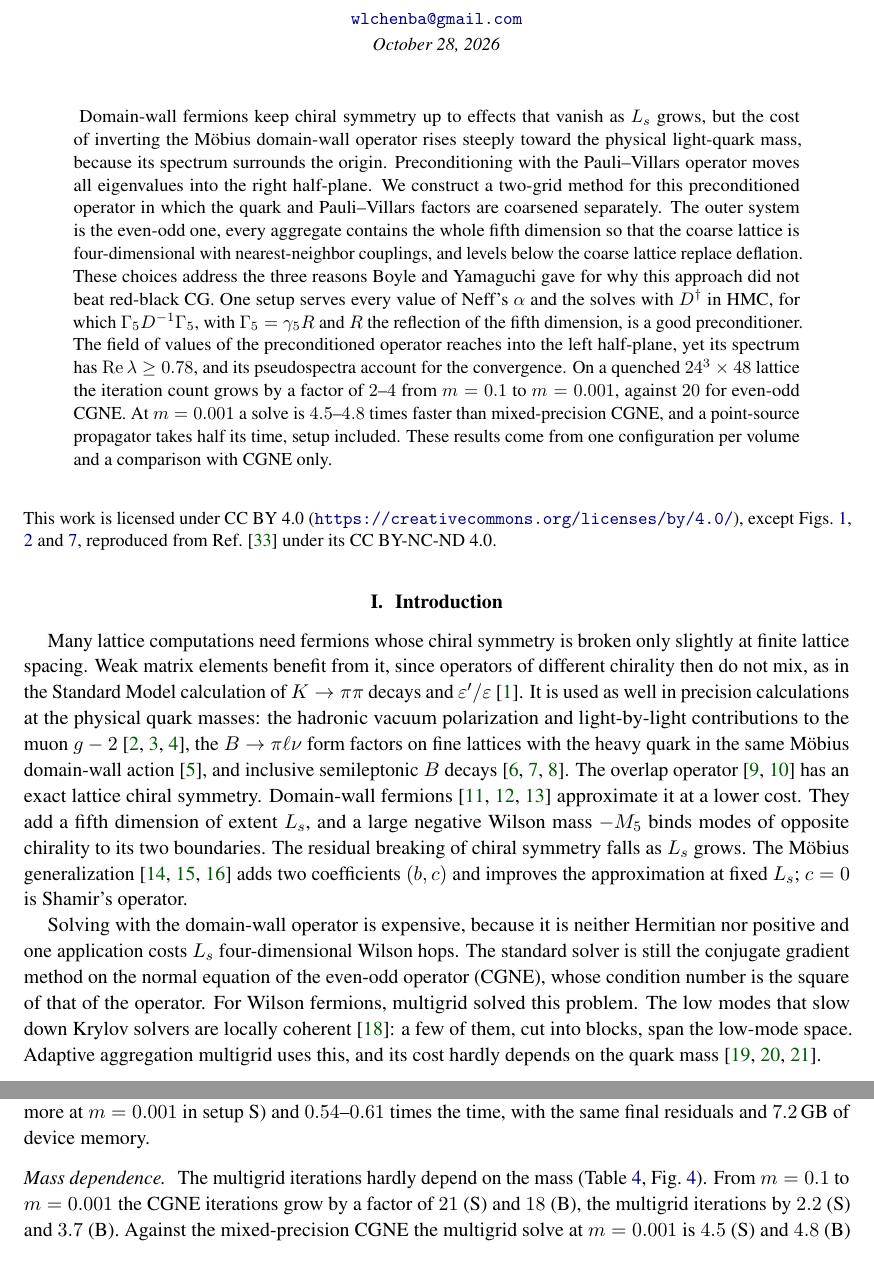
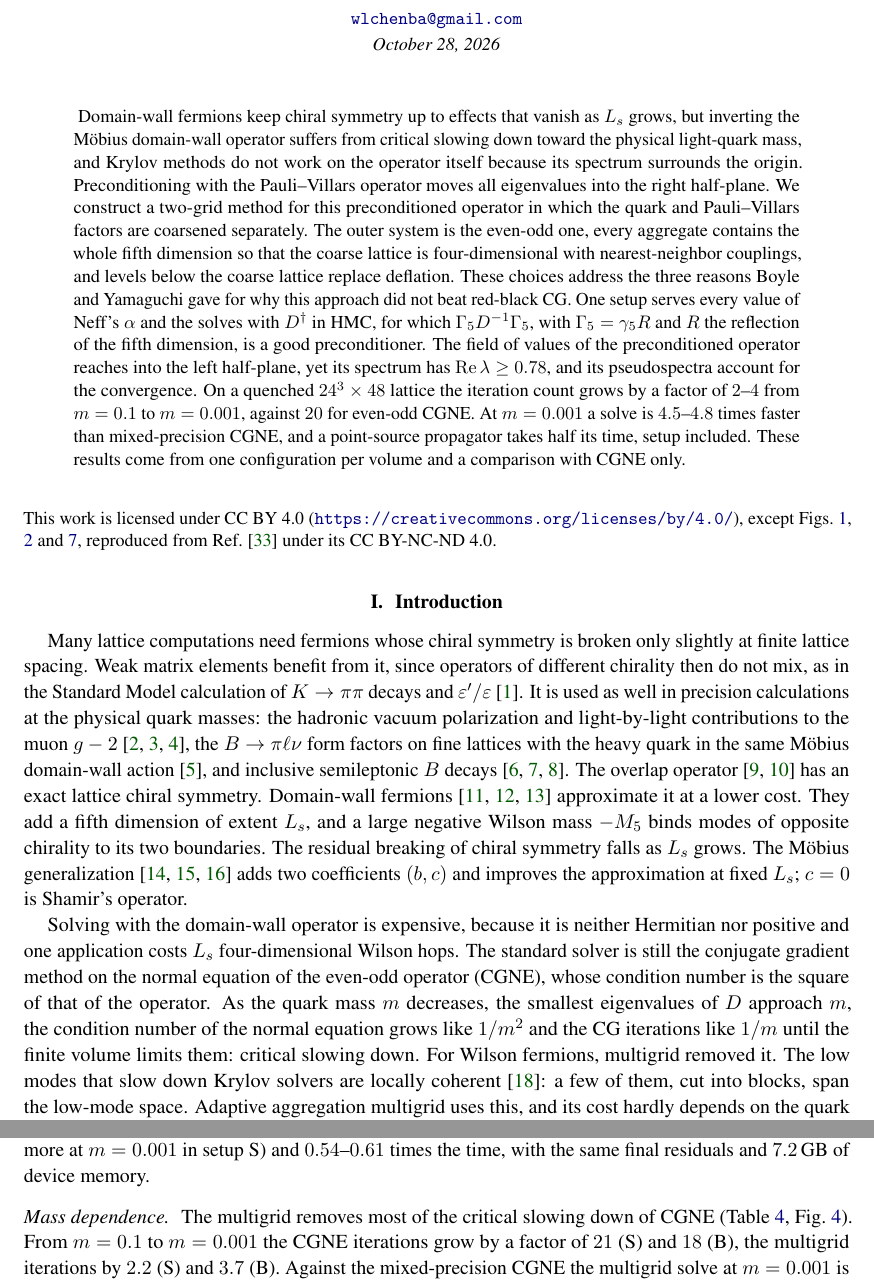
Before and after one commit to atsanroger/RutticeQCD, a LaTeX paper (docs/mg_background/MDWF_MULTIGRID_NOTE.tex, which reads docs/mg_background/results.tex): two parts of pages 1 and 20 of 40 before the commit and two parts of pages 1 and 20 of 41 after it, joined at a grey line, cut so that both start at the same text. Compiled offline with pdfLaTeX.

Commit message:
MG note: critical slowing down named in the abstract, introduction, mass scan and summary

```diff
--- a/docs/mg_background/MDWF_MULTIGRID_NOTE.tex
+++ b/docs/mg_background/MDWF_MULTIGRID_NOTE.tex
@@ -113,9 +113,10 @@ with a factorized Pauli--Villars coarse correction}
 \maketitle
 
 \begin{abstract}
-Domain-wall fermions keep chiral symmetry up to effects that vanish as $L_s$ grows, but the cost
-of inverting the M\"obius domain-wall operator rises steeply toward the physical light-quark mass,
-because its spectrum surrounds the origin. Preconditioning with the Pauli--Villars operator moves
+Domain-wall fermions keep chiral symmetry up to effects that vanish as $L_s$ grows, but inverting
+the M\"obius domain-wall operator suffers from critical slowing down toward the physical
+light-quark mass, and Krylov methods do not work on the operator itself because its spectrum
+surrounds the origin. Preconditioning with the Pauli--Villars operator moves
 all eigenvalues into the right half-plane. We construct a two-grid method for this preconditioned
 operator in which the quark and Pauli--Villars factors are coarsened separately. The outer system
 is the even-odd one, every aggregate contains the whole fifth dimension so that the coarse lattice
@@ -159,8 +160,10 @@ and improves the approximation at fixed $L_s$; $c=0$ is Shamir's operator.
 
 Solving with the domain-wall operator is expensive, because it is neither Hermitian nor positive and one application costs $L_s$ four-dimensional Wilson hops. The standard solver is
 still the conjugate gradient method on the normal equation of the even-odd operator (CGNE),
-whose condition number is the square of that of the operator. For Wilson fermions, multigrid
-solved this problem. The low modes that slow down Krylov solvers are locally
+whose condition number is the square of that of the operator. As the quark mass $m$ decreases,
+the smallest eigenvalues of $D$ approach $m$, the condition number of the normal equation grows
+like $1/m^2$ and the CG iterations like $1/m$ until the finite volume limits them: critical
+slowing down. For Wilson fermions, multigrid removed it. The low modes that slow down Krylov solvers are locally
 coherent~\cite{Luscher}: a few of them, cut into blocks, span the low-mode space. Adaptive
 aggregation multigrid uses this, and its cost hardly depends on the quark
 mass~\cite{Brannick,DDalphaAMG,BridgeMG}.
--- a/docs/mg_background/results.tex
+++ b/docs/mg_background/results.tex
@@ -151,7 +151,7 @@ double precision (the true residual recomputed whenever $|r|^2$ has fallen by $1
 the iterations of double precision ($14\%$ more at $m=0.001$ in setup~S) and $0.54$--$0.61$ times
 the time, with the same final residuals and $7.2$\,GB of device memory.
 
-\paragraph{Mass dependence.} The multigrid iterations hardly depend on the mass
+\paragraph{Mass dependence.} The multigrid removes most of the critical slowing down of CGNE
 (Table~\ref{tab:massscan}, Fig.~\ref{fig:massscan}). From $m=0.1$ to $m=0.001$ the CGNE
 iterations grow by a factor of $21$ (S) and $18$ (B), the multigrid iterations by $2.2$ (S) and
 $3.7$ (B). Against the mixed-precision CGNE the multigrid solve at $m=0.001$ is $4.5$ (S) and
```
Also changed, not shown: docs/mg_background/MDWF_MULTIGRID_NOTE.pdf, docs/mg_background/MDWF_MULTIGRID_NOTE.tex (3 more changed lines).
